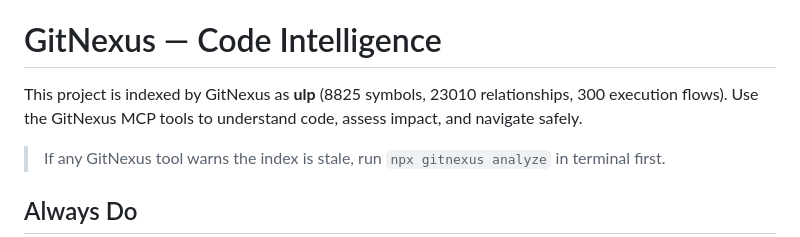
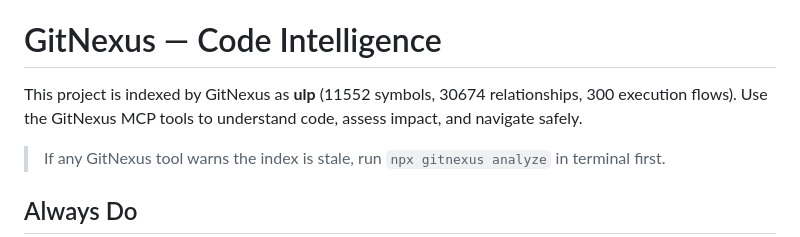
Before and after one commit to dikhamchua/ulp, a Markdown page: AGENTS.md, the part around the change. Drawn GitHub-style.

Commit message:
chore(docs): refresh GitNexus index counts
Auto-generated block only: 8825 -> 11552 symbols, 23010 -> 30674
relationships. No guidance text changed.

```diff
--- a/AGENTS.md
+++ b/AGENTS.md
@@ -25,7 +25,7 @@ capability is a clean skip.
 <!-- gitnexus:start -->
 # GitNexus — Code Intelligence
 
-This project is indexed by GitNexus as **ulp** (8825 symbols, 23010 relationships, 300 execution flows). Use the GitNexus MCP tools to understand code, assess impact, and navigate safely.
+This project is indexed by GitNexus as **ulp** (11552 symbols, 30674 relationships, 300 execution flows). Use the GitNexus MCP tools to understand code, assess impact, and navigate safely.
 
 > If any GitNexus tool warns the index is stale, run `npx gitnexus analyze` in terminal first.
 
```
Also changed, not shown: CLAUDE.md (+1 -1 lines).
